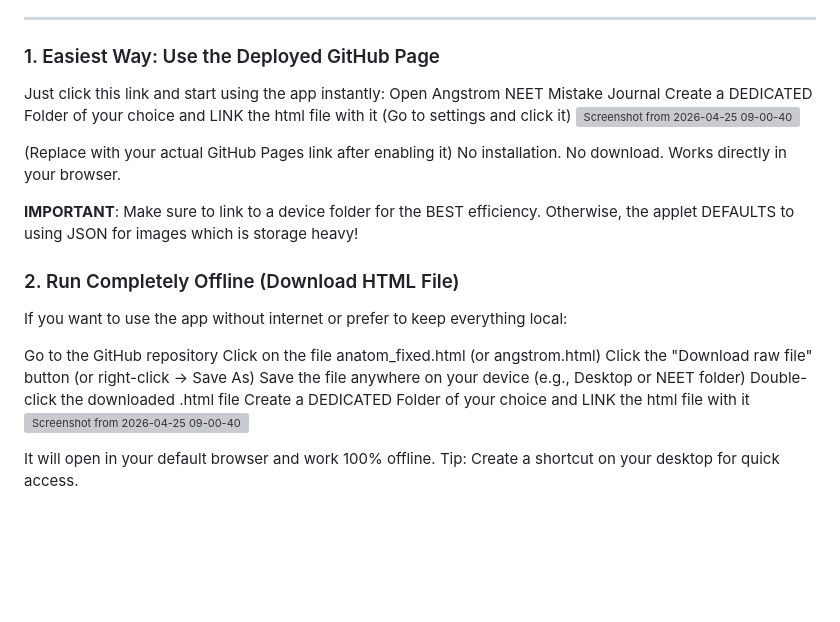
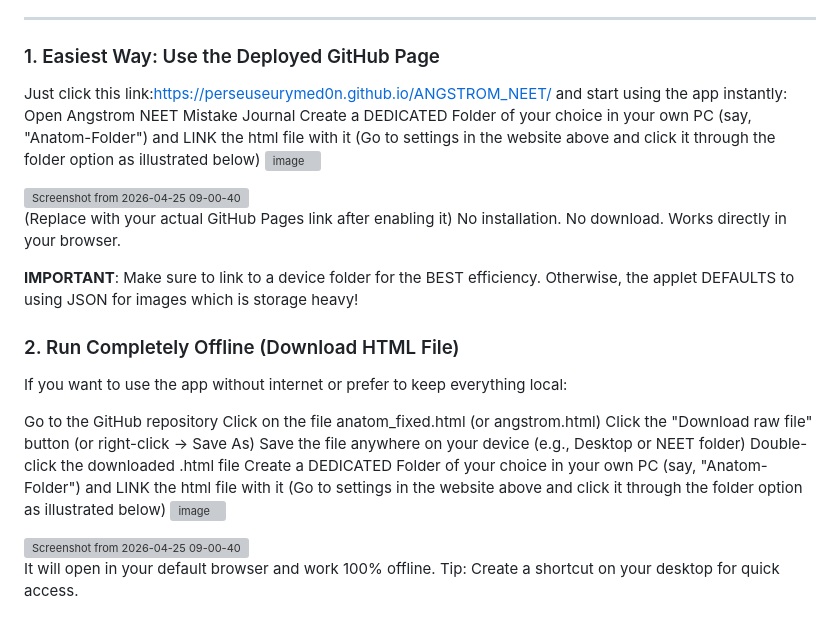
Before and after one commit to perseuseurymed0n/ANGSTROM_NEET, a Markdown page: README.md, the part around the change. GitHub-like rendering; blank space fills up the shorter version; grey boxes are pictures that could not be loaded.

```diff
--- a/README.md
+++ b/README.md
@@ -4,9 +4,11 @@
 NOTE: Only Browsers that Support File System Access API. E.g. Chrome, Edge, Brave etc. Brave users need to turn it on manually as it is turned off default.
 ---
 ### 1. Easiest Way: Use the Deployed GitHub Page
-Just click this link and start using the app instantly:
+Just click this link:https://perseuseurymed0n.github.io/ANGSTROM_NEET/ and start using the app instantly:
  Open Angstrom NEET Mistake Journal
-Create a DEDICATED Folder of your choice and LINK the html file with it (Go to settings and click it)
+Create a DEDICATED Folder of your choice in your own PC (say, "Anatom-Folder") and LINK the html file with it (Go to settings in the website above and click it through the folder option as illustrated below)
+<img width="531" height="608" alt="image" src="https://github.com/user-attachments/assets/2ac06623-6161-4dfc-983c-ce2b8094c5e8" />
+
 <img width="1000" height="935" alt="Screenshot from 2026-04-25 09-00-40" src="https://github.com/user-attachments/assets/aafd6c7c-822d-41f5-82fc-7bd71fa039a2" />
 
 (Replace with your actual GitHub Pages link after enabling it)
@@ -22,7 +24,9 @@ Click on the file anatom_fixed.html (or angstrom.html)
 Click the "Download raw file" button (or right-click → Save As)
 Save the file anywhere on your device (e.g., Desktop or NEET folder)
 Double-click the downloaded .html file
-Create a DEDICATED Folder of your choice and LINK the html file with it
+Create a DEDICATED Folder of your choice in your own PC (say, "Anatom-Folder") and LINK the html file with it (Go to settings in the website above and click it through the folder option as illustrated below)
+<img width="531" height="608" alt="image" src="https://github.com/user-attachments/assets/2ac06623-6161-4dfc-983c-ce2b8094c5e8" />
+
 <img width="1000" height="935" alt="Screenshot from 2026-04-25 09-00-40" src="https://github.com/user-attachments/assets/d73b5bc1-ca63-4464-a1f7-2a17e0388281" />
 
 It will open in your default browser and work 100% offline.
```
